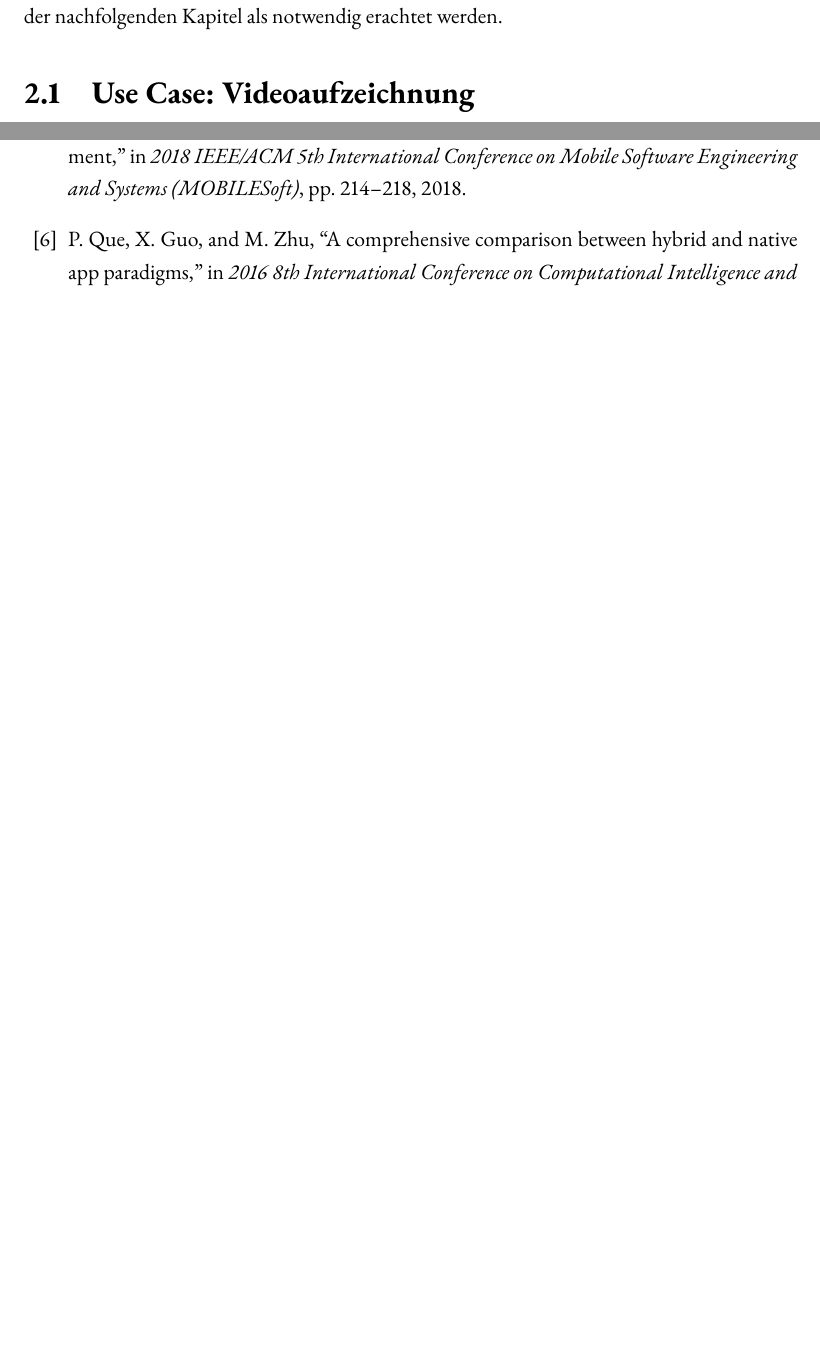
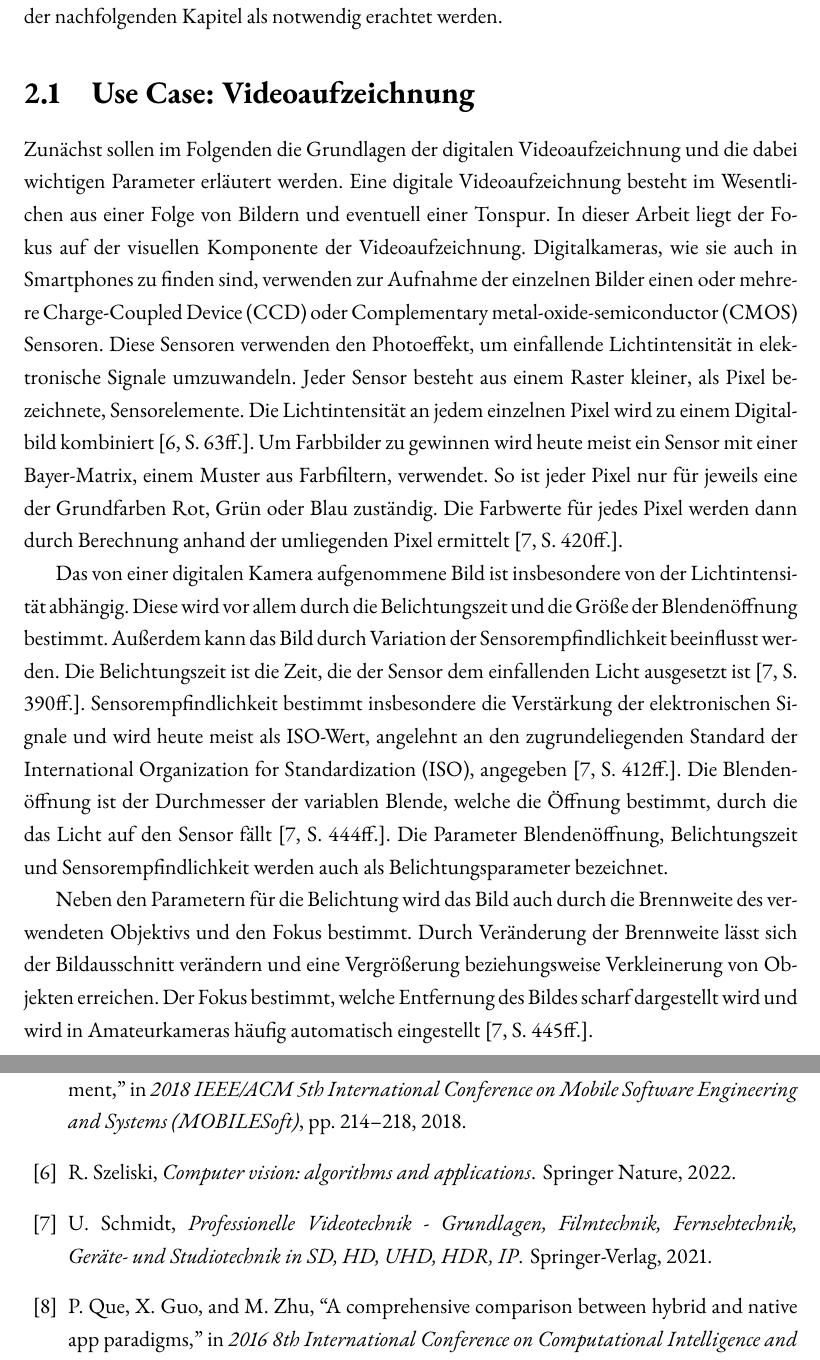
Before and after one commit to lukaspanni/cross-platform-frameworks, a LaTeX thesis (sources/Document.tex, which reads sources/chapters/grundlagen/videoaufzeichnung.tex): two parts of pages 8 and 17 of 19 before the commit and two parts of pages 8 and 18 of 20 after it, joined at a grey line, cut so that both start at the same text, the shorter picture padded with empty space. Compiled offline with pdfLaTeX.

Commit message:
Videoaufzeichnung

```diff
--- a/sources/chapters/grundlagen/videoaufzeichnung.tex
+++ b/sources/chapters/grundlagen/videoaufzeichnung.tex
@@ -1,8 +1,31 @@
 \section{Use Case: Videoaufzeichnung}
 \label{sec:Videoaufzeichnung}
 
-% Grundlagen Bilderzeugung digitale Kamera -> Licht, Sensor, Objektiv (Brennweiten)
-% Welche Parameter beeinflussen die Bildformation: Belichtungszeit, Empfindlichkeit (ISO), Blende
+Zunächst sollen im Folgenden die Grundlagen der digitalen Videoaufzeichnung und die dabei wichtigen Parameter erläutert werden.
+Eine digitale Videoaufzeichnung besteht im Wesentlichen aus einer Folge von Bildern und eventuell einer Tonspur.
+In dieser Arbeit liegt der Fokus auf der visuellen Komponente der Videoaufzeichnung.
+Digitalkameras, wie sie auch in Smartphones zu finden sind, verwenden zur Aufnahme der einzelnen Bilder einen oder mehrere \ac{CCD} oder \ac{CMOS} Sensoren.
+Diese Sensoren verwenden den Photoeffekt, um einfallende Lichtintensität in elektronische Signale umzuwandeln.
+Jeder Sensor besteht aus einem Raster kleiner, als Pixel bezeichnete, Sensorelemente.
+Die Lichtintensität an jedem einzelnen Pixel wird zu einem Digitalbild kombiniert \cite[S. 63ff.]{Szeliski_ComputerVision}.
+Um Farbbilder zu gewinnen wird heute meist ein Sensor mit einer Bayer-Matrix, einem Muster aus Farbfiltern, verwendet.
+So ist jeder Pixel nur für jeweils eine der Grundfarben Rot, Grün oder Blau zuständig.
+Die Farbwerte für jedes Pixel werden dann durch Berechnung anhand der umliegenden Pixel ermittelt \cite[S. 420ff.]{Schmidt_Videotechnik}.
+
+Das von einer digitalen Kamera aufgenommene Bild ist insbesondere von der Lichtintensität abhängig.
+Diese wird vor allem durch die Belichtungszeit und die Größe der Blendenöffnung bestimmt.
+Außerdem kann das Bild durch Variation der Sensorempfindlichkeit beeinflusst werden.
+Die Belichtungszeit ist die Zeit, die der Sensor dem einfallenden Licht ausgesetzt ist \cite[S. 390ff.]{Schmidt_Videotechnik}.
+Sensorempfindlichkeit bestimmt insbesondere die Verstärkung der elektronischen Signale und wird heute meist als \acs{ISO}-Wert, angelehnt an den zugrundeliegenden Standard der \acf{ISO}, angegeben \cite[S. 412ff.]{Schmidt_Videotechnik}.
+Die Blendenöffnung ist der Durchmesser der variablen Blende, welche die Öffnung bestimmt, durch die das Licht auf den Sensor fällt \cite[S. 444ff.]{Schmidt_Videotechnik}.
+Die Parameter Blendenöffnung, Belichtungszeit und Sensorempfindlichkeit werden auch als Belichtungsparameter bezeichnet.
+
+Neben den Parametern für die Belichtung wird das Bild auch durch die Brennweite des verwendeten Objektivs und den Fokus bestimmt.
+Durch Veränderung der Brennweite lässt sich der Bildausschnitt verändern und eine Vergrößerung beziehungsweise Verkleinerung von Objekten erreichen.
+Der Fokus bestimmt, welche Entfernung des Bildes scharf dargestellt wird und wird in Amateurkameras häufig automatisch eingestellt \cite[S. 445ff.]{Schmidt_Videotechnik}.
+
+
+
 % Zusätzliche Parameter (die man im (semi-) professionellen Bereich beeinflussen will): Weißabgleich, Fokus, Format
 % Zusätzlich für Video: Bildrate
 % Eventuell auh Speicherformat
```
Also changed, not shown: sources/acronyms.tex (+8 -0 lines).
